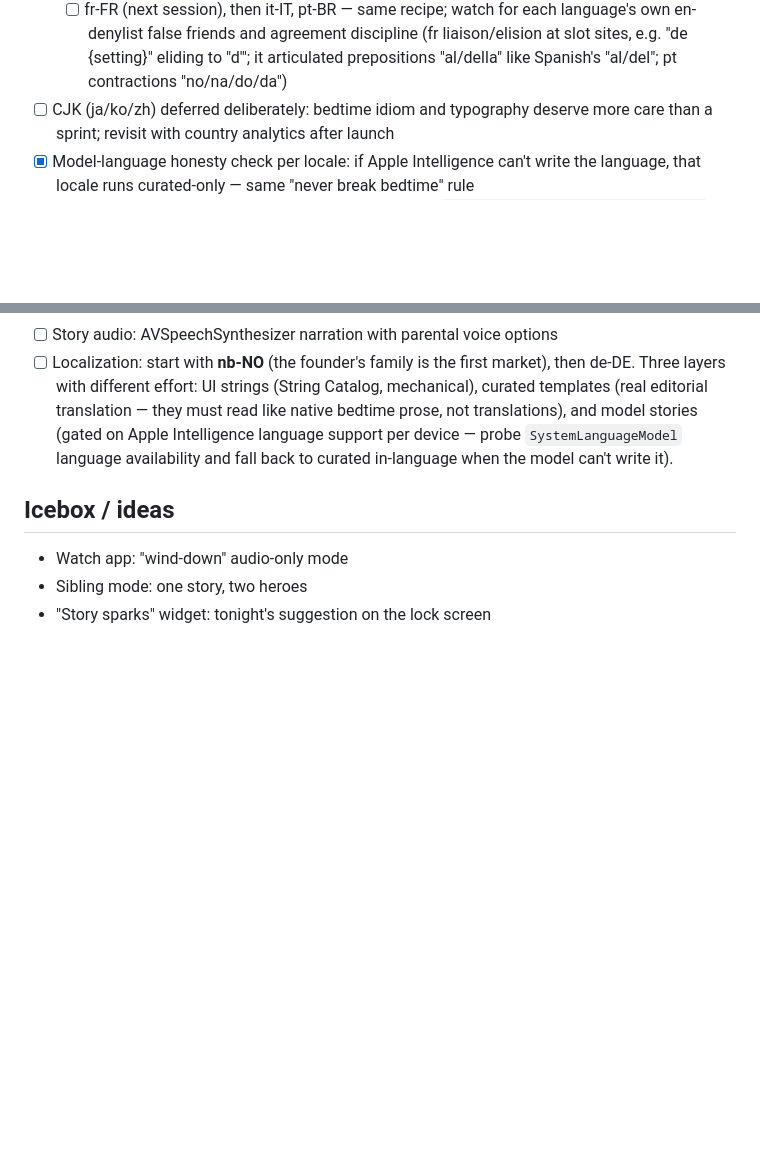
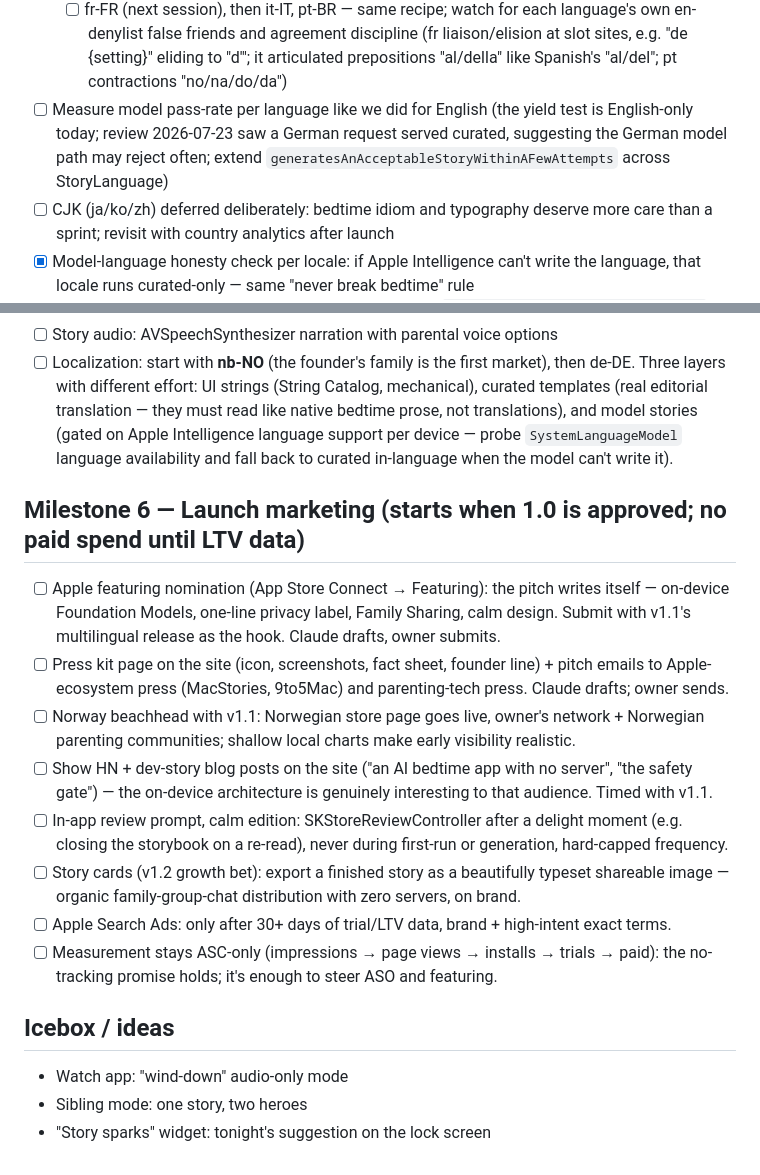
Before and after one commit to markusskov/Fable, a Markdown page: docs/ROADMAP.md, 2 parts joined by grey strips. GitHub-like rendering; blank space fills up the shorter version.

Commit message:
docs: review follow-up (per-language model yield) + launch marketing milestone
Co-Authored-By: Claude Fable 5 <noreply@anthropic.com>

```diff
--- a/docs/ROADMAP.md
+++ b/docs/ROADMAP.md
@@ -64,6 +64,7 @@ Three workstreams per language, in honesty-order (never ship a language whose st
   - [x] de-DE shipped 2026-07-23: UI catalog (all 74 translatable keys), `StoryLanguage.german` + bokmål-style model directive, German safety vocab (note: en denylist words "die"/"dies"/"war" are exempted for German — they are the article, "this", and "was"; `GermanShelfTests` + false-friend tests guard it), three templates retold in German with case discipline (dative-baked {setting} pools, nominative-only {companion}/{comfort} sites, mid-sentence-only defaults), store pack in docs/appstore/metadata-de.md. Verified live in simulator (`-AppleLanguages "(de)"`): setup, Tonight incl. meter plurals, full curated story with spliced defaults, end page («Ende gut, alles gut» / «Träum süß»), paywall incl. legal text.
   - [x] es-ES shipped 2026-07-23: UI catalog (all 74 translatable keys), `StoryLanguage.spanish` + "tú" model directive, Spanish safety vocab (checked: the en denylist has no Spanish false friends, so the union applies unfiltered — test-asserted; homonyms "mata", "golpe", and the chillar family deliberately absent), three templates retold in Spanish with contraction and gender discipline ({setting} pools bake the article behind non-contracting prepositions hacia/hasta/por/en/tras, structurally tested; no adjective ever agrees with a slot; {treasure} uniformly feminine per template or referred to by a fixed epithet), end page «Y colorín colorado, este cuento se ha acabado», store pack in docs/appstore/metadata-es.md. Verified live in simulator (`-AppleLanguages "(es)"`): setup, Tonight incl. meter plural, full curated story with spliced defaults, end page, paywall incl. legal text.
   - [ ] fr-FR (next session), then it-IT, pt-BR — same recipe; watch for each language's own en-denylist false friends and agreement discipline (fr liaison/elision at slot sites, e.g. "de {setting}" eliding to "d'"; it articulated prepositions "al/della" like Spanish's "al/del"; pt contractions "no/na/do/da")
+- [ ] Measure model pass-rate per language like we did for English (the yield test is English-only today; review 2026-07-23 saw a German request served curated, suggesting the German model path may reject often; extend `generatesAnAcceptableStoryWithinAFewAttempts` across StoryLanguage)
 - [ ] CJK (ja/ko/zh) deferred deliberately: bedtime idiom and typography deserve more care than a sprint; revisit with country analytics after launch
 - [x] Model-language honesty check per locale: if Apple Intelligence can't write the language, that locale runs curated-only — same "never break bedtime" rule
   - Mechanism shipped with the language plumbing (`ModelStoryEngine.supportsLanguage` gate); each sprint language gets it for free by existing as a `StoryLanguage` case. One nuance: "curated-only" serves the *English* shelf until that language's curated templates land — honest fallback beats machine-translated prose.
@@ -76,6 +77,17 @@ Three workstreams per language, in honesty-order (never ship a language whose st
 - [ ] Story audio: AVSpeechSynthesizer narration with parental voice options
 - [ ] Localization: start with **nb-NO** (the founder's family is the first market), then de-DE. Three layers with different effort: UI strings (String Catalog, mechanical), curated templates (real editorial translation — they must read like native bedtime prose, not translations), and model stories (gated on Apple Intelligence language support per device — probe `SystemLanguageModel` language availability and fall back to curated in-language when the model can't write it).
 
+## Milestone 6 — Launch marketing (starts when 1.0 is approved; no paid spend until LTV data)
+
+- [ ] Apple featuring nomination (App Store Connect → Featuring): the pitch writes itself — on-device Foundation Models, one-line privacy label, Family Sharing, calm design. Submit with v1.1's multilingual release as the hook. Claude drafts, owner submits.
+- [ ] Press kit page on the site (icon, screenshots, fact sheet, founder line) + pitch emails to Apple-ecosystem press (MacStories, 9to5Mac) and parenting-tech press. Claude drafts; owner sends.
+- [ ] Norway beachhead with v1.1: Norwegian store page goes live, owner's network + Norwegian parenting communities; shallow local charts make early visibility realistic.
+- [ ] Show HN + dev-story blog posts on the site ("an AI bedtime app with no server", "the safety gate") — the on-device architecture is genuinely interesting to that audience. Timed with v1.1.
+- [ ] In-app review prompt, calm edition: SKStoreReviewController after a delight moment (e.g. closing the storybook on a re-read), never during first-run or generation, hard-capped frequency.
+- [ ] Story cards (v1.2 growth bet): export a finished story as a beautifully typeset shareable image — organic family-group-chat distribution with zero servers, on brand.
+- [ ] Apple Search Ads: only after 30+ days of trial/LTV data, brand + high-intent exact terms.
+- [ ] Measurement stays ASC-only (impressions → page views → installs → trials → paid): the no-tracking promise holds; it's enough to steer ASO and featuring.
+
 ## Icebox / ideas
 
 - Watch app: "wind-down" audio-only mode
```
